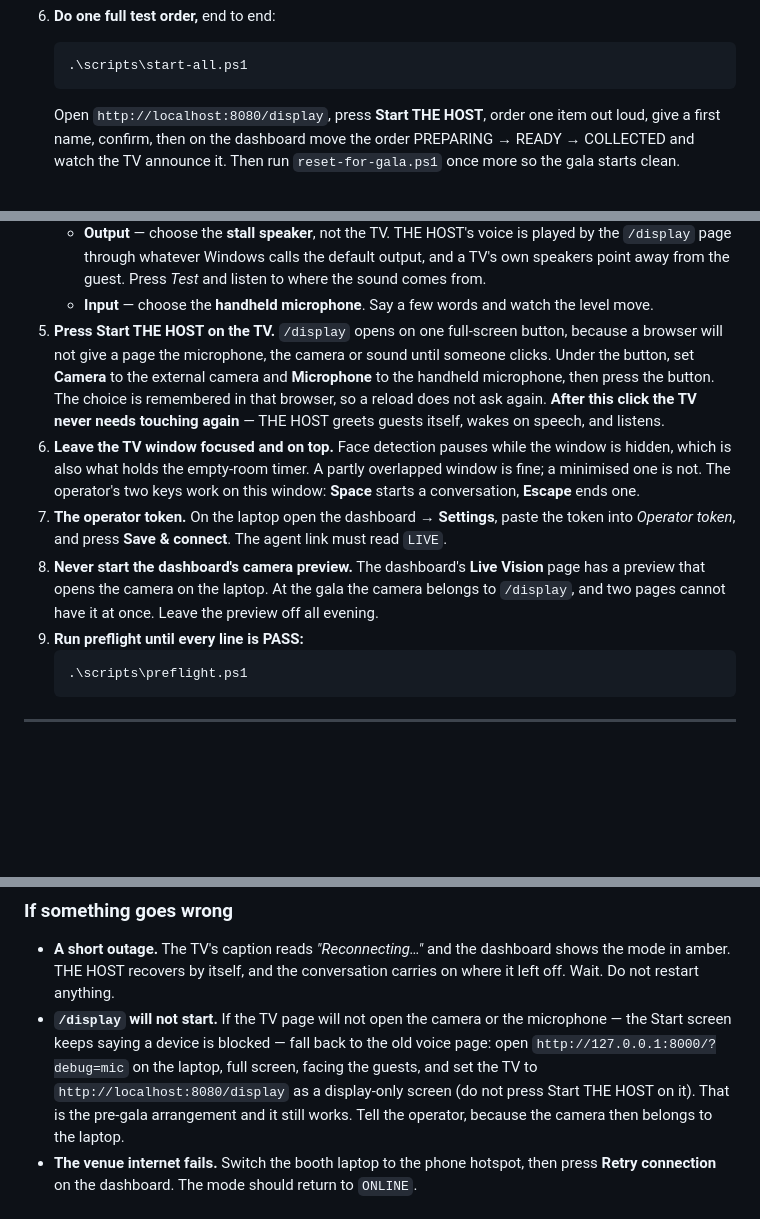
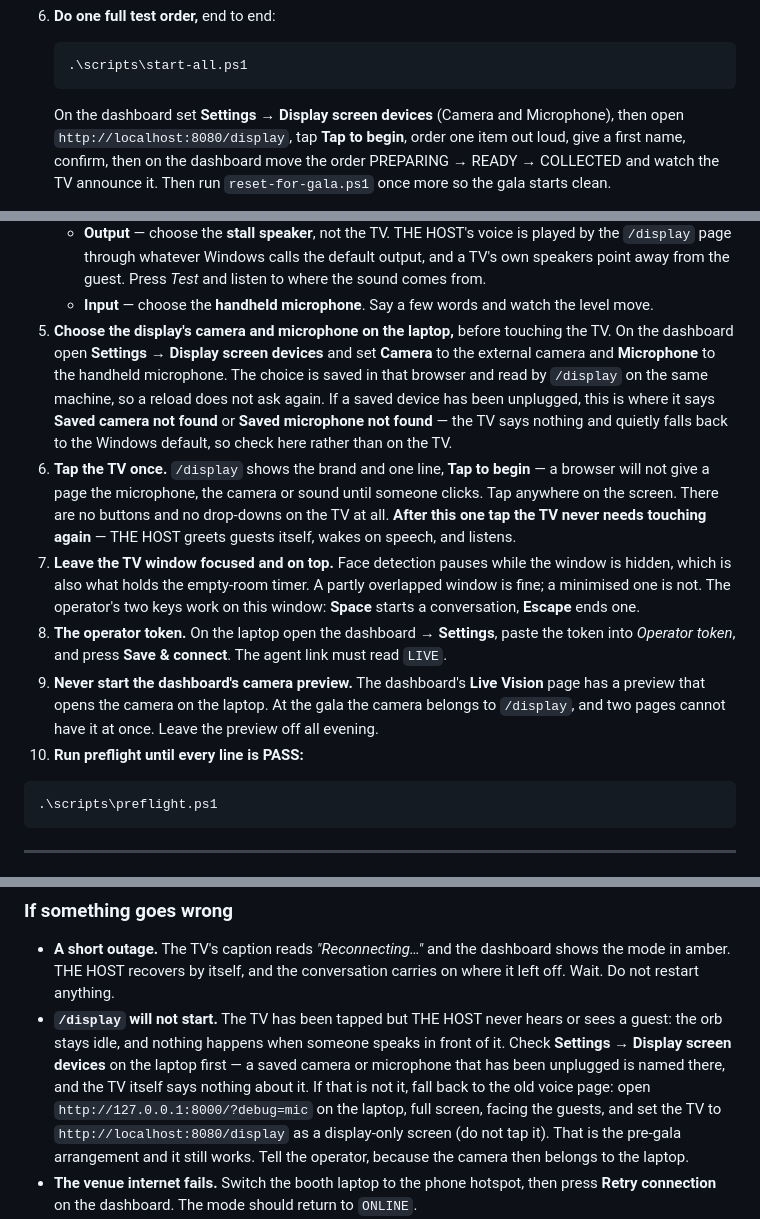
Before and after one commit to Rehman-ayoub333/The_Host, a Markdown page: docs/GALA-RUNBOOK.md, 3 parts joined by grey strips. Rendered like a GitHub page; blank space fills up the shorter version.

Commit message:
docs(phase7f): the devices are chosen in Settings, and the TV only needs a tap
16 section 2u item 6. The setup steps described a Start screen that no longer
exists: a button labelled "Start THE HOST" with a Camera and a Microphone
drop-down under it, on the TV.

Setting up at the stall now has two steps where it had one. The devices are
chosen on the laptop first, in Settings -> Display screen devices, and only
then is the TV tapped once on "Tap to begin". The TV has no buttons and no
drop-downs on it at all.

The "/display will not start" fallback described a symptom the TV can no
longer show -- the Start screen's "a device is blocked" note is gone with the
drop-downs. It now describes what the operator actually sees (the orb stays
idle and nobody is heard) and sends them to the Settings section, which is
where an unplugged camera or microphone is named.

Co-Authored-By: Claude Opus 5 (1M context) <noreply@anthropic.com>

````diff
--- a/docs/GALA-RUNBOOK.md
+++ b/docs/GALA-RUNBOOK.md
@@ -40,7 +40,8 @@ any script here.
    ```powershell
    .\scripts\start-all.ps1
    ```
-   Open `http://localhost:8080/display`, press **Start THE HOST**, order one item out loud,
+   On the dashboard set **Settings → Display screen devices** (Camera and Microphone), then
+   open `http://localhost:8080/display`, tap **Tap to begin**, order one item out loud,
    give a first name, confirm, then on the dashboard move the order
    PREPARING → READY → COLLECTED and watch the TV announce it. Then run
    `reset-for-gala.ps1` once more so the gala starts clean.
@@ -90,22 +91,28 @@ not part of the setup, and it is used solely if `/display` will not start (secti
      speakers point away from the guest. Press *Test* and listen to where the sound comes
      from.
    - **Input** — choose the **handheld microphone**. Say a few words and watch the level move.
-5. **Press Start THE HOST on the TV.** `/display` opens on one full-screen button, because a
-   browser will not give a page the microphone, the camera or sound until someone clicks.
-   Under the button, set **Camera** to the external camera and **Microphone** to the handheld
-   microphone, then press the button. The choice is remembered in that browser, so a reload
-   does not ask again. **After this click the TV never needs touching again** — THE HOST
+5. **Choose the display's camera and microphone on the laptop,** before touching the TV.
+   On the dashboard open **Settings → Display screen devices** and set **Camera** to the
+   external camera and **Microphone** to the handheld microphone. The choice is saved in that
+   browser and read by `/display` on the same machine, so a reload does not ask again. If a
+   saved device has been unplugged, this is where it says **Saved camera not found** or
+   **Saved microphone not found** — the TV says nothing and quietly falls back to the Windows
+   default, so check here rather than on the TV.
+6. **Tap the TV once.** `/display` shows the brand and one line, **Tap to begin** — a browser
+   will not give a page the microphone, the camera or sound until someone clicks. Tap
+   anywhere on the screen. There are no buttons and no drop-downs on the TV at all.
+   **After this one tap the TV never needs touching again** — THE HOST
    greets guests itself, wakes on speech, and listens.
-6. **Leave the TV window focused and on top.** Face detection pauses while the window is
+7. **Leave the TV window focused and on top.** Face detection pauses while the window is
    hidden, which is also what holds the empty-room timer. A partly overlapped window is
    fine; a minimised one is not. The operator's two keys work on this window: **Space**
    starts a conversation, **Escape** ends one.
-7. **The operator token.** On the laptop open the dashboard → **Settings**, paste the token
+8. **The operator token.** On the laptop open the dashboard → **Settings**, paste the token
    into *Operator token*, and press **Save & connect**. The agent link must read `LIVE`.
-8. **Never start the dashboard's camera preview.** The dashboard's **Live Vision** page has
+9. **Never start the dashboard's camera preview.** The dashboard's **Live Vision** page has
    a preview that opens the camera on the laptop. At the gala the camera belongs to
    `/display`, and two pages cannot have it at once. Leave the preview off all evening.
-9. **Run preflight until every line is PASS:**
+10. **Run preflight until every line is PASS:**
    ```powershell
    .\scripts\preflight.ps1
    ```
@@ -157,12 +164,15 @@ back to work.
 - **A short outage.** The TV's caption reads *"Reconnecting…"* and the dashboard shows the
   mode in amber. THE HOST recovers by itself, and the conversation carries on where it left
   off. Wait. Do not restart anything.
-- **`/display` will not start.** If the TV page will not open the camera or the microphone
-  — the Start screen keeps saying a device is blocked — fall back to the old voice page:
-  open `http://127.0.0.1:8000/?debug=mic` on the laptop, full screen, facing the guests, and
-  set the TV to `http://localhost:8080/display` as a display-only screen (do not press
-  Start THE HOST on it). That is the pre-gala arrangement and it still works. Tell the
-  operator, because the camera then belongs to the laptop.
+- **`/display` will not start.** The TV has been tapped but THE HOST never hears or sees a
+  guest: the orb stays idle, and nothing happens when someone speaks in front of it. Check
+  **Settings → Display screen devices** on the laptop first — a saved camera or microphone
+  that has been unplugged is named there, and the TV itself says nothing about it. If that
+  is not it, fall back to the old voice page: open `http://127.0.0.1:8000/?debug=mic` on the
+  laptop, full screen, facing the guests, and set the TV to
+  `http://localhost:8080/display` as a display-only screen (do not tap it). That is the
+  pre-gala arrangement and it still works. Tell the operator, because the camera then
+  belongs to the laptop.
 - **The venue internet fails.** Switch the booth laptop to the phone hotspot, then press
   **Retry connection** on the dashboard. The mode should return to `ONLINE`.
 - **Nothing works.** Open **Settings → Demo Mode (backup)** and press **Start Demo Mode**.
````
